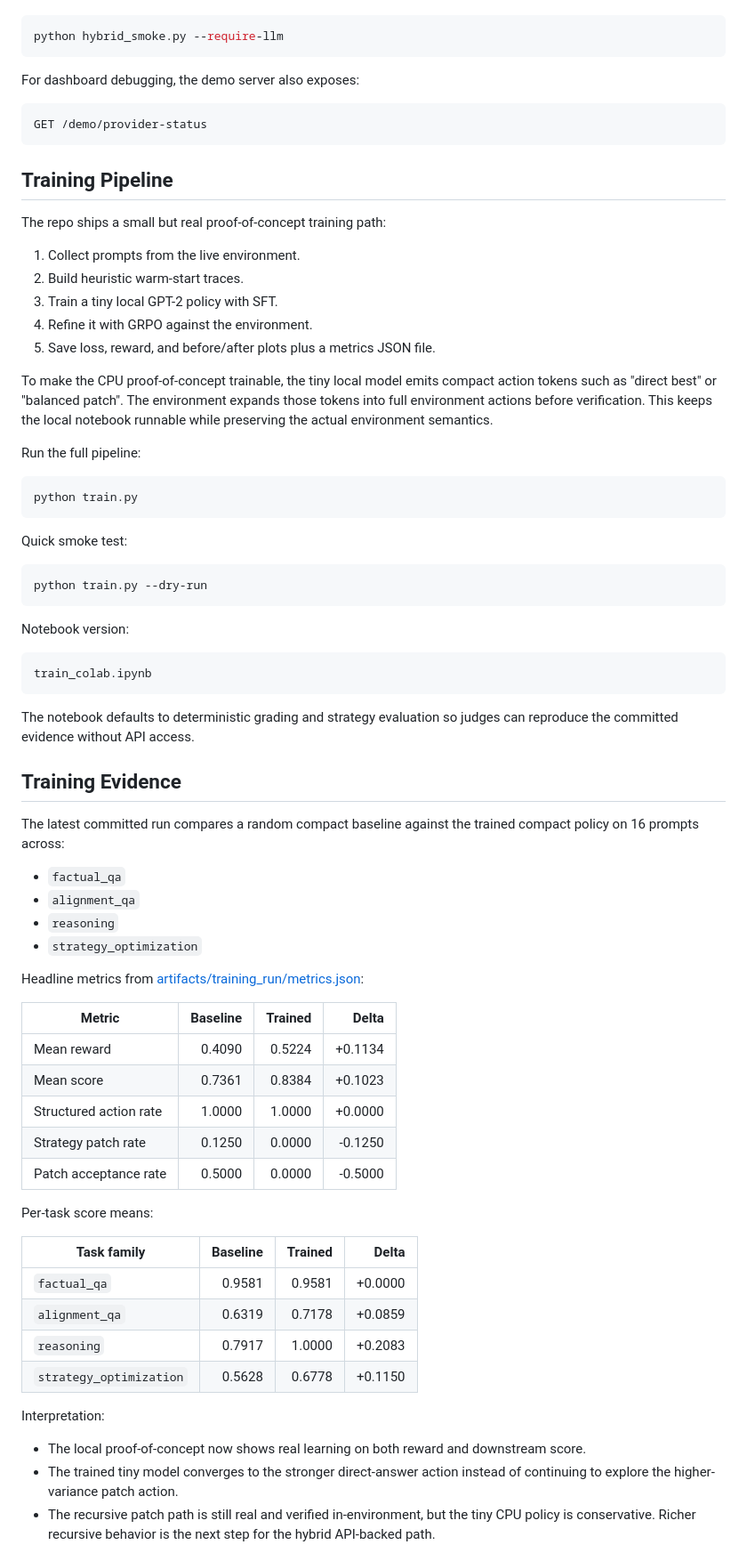
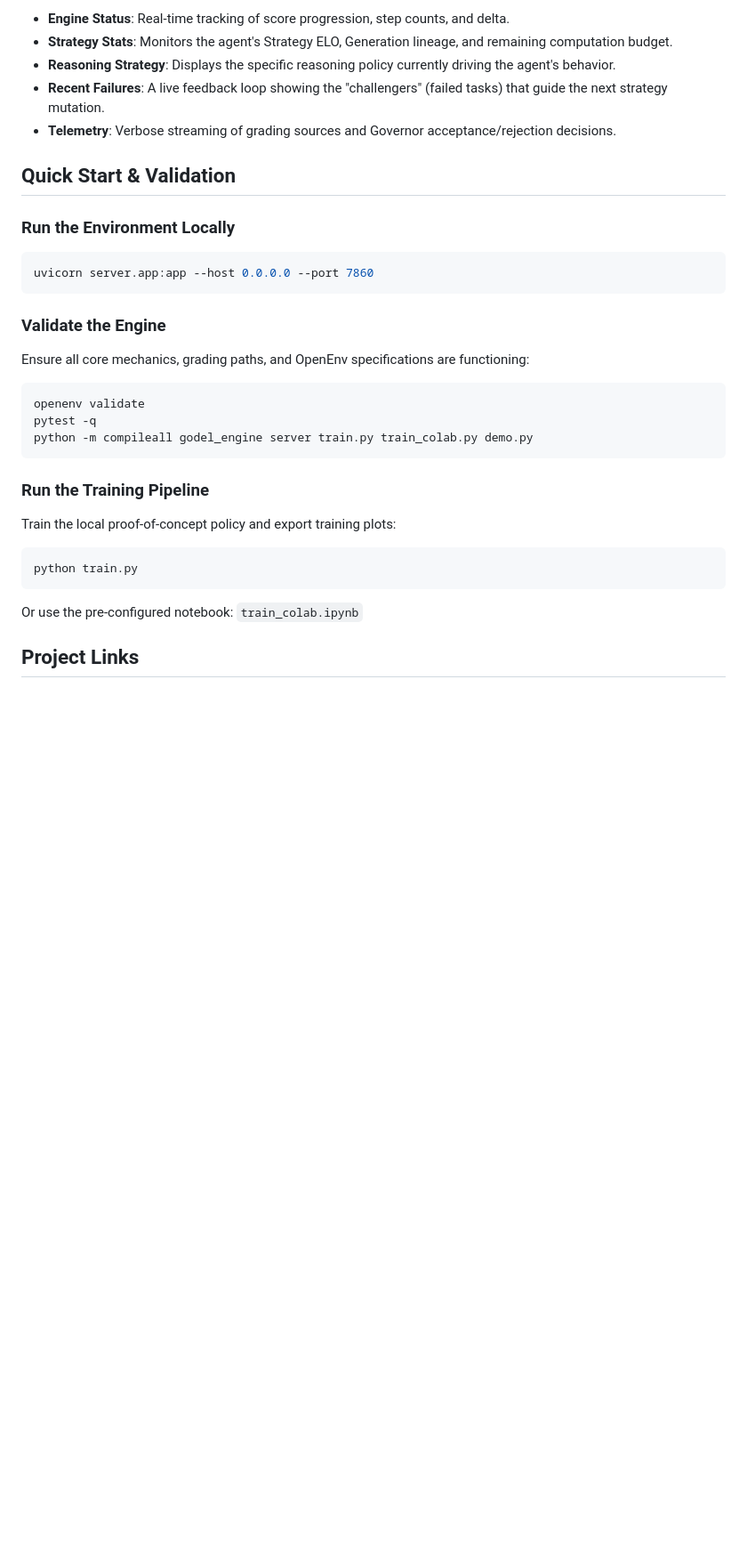
Before and after one commit to dwan-ith/GodelEnv, a Markdown page: README.md, the part around one of its changes. Shown at 89% size. Rendered like a GitHub page; blank space fills up the shorter version.

````diff
--- a/README.md
+++ b/README.md
@@ -154,76 +96,30 @@ To verify that a live provider is actually being used instead of silently fallin
+- **Engine Status**: Real-time tracking of score progression, step counts, and delta.
+- **Strategy Stats**: Monitors the agent's Strategy ELO, Generation lineage, and remaining computation budget.
+- **Reasoning Strategy**: Displays the specific reasoning policy currently driving the agent's behavior.
+- **Recent Failures**: A live feedback loop showing the "challengers" (failed tasks) that guide the next strategy mutation.
+- **Telemetry**: Verbose streaming of grading sources and Governor acceptance/rejection decisions.
+
+## Quick Start & Validation
+
+### Run the Environment Locally
 ```bash
-python hybrid_smoke.py --require-llm
+uvicorn server.app:app --host 0.0.0.0 --port 7860
 ```
 
-For dashboard debugging, the demo server also exposes:
-
-```text
-GET /demo/provider-status
+### Validate the Engine
+Ensure all core mechanics, grading paths, and OpenEnv specifications are functioning:
+```bash
+openenv validate
+pytest -q
+python -m compileall godel_engine server train.py train_colab.py demo.py
 ```
 
-## Training Pipeline
-
-The repo ships a small but real proof-of-concept training path:
-
-1. Collect prompts from the live environment.
-2. Build heuristic warm-start traces.
-3. Train a tiny local GPT-2 policy with SFT.
-4. Refine it with GRPO against the environment.
-5. Save loss, reward, and before/after plots plus a metrics JSON file.
-
-To make the CPU proof-of-concept trainable, the tiny local model emits compact action tokens such as "direct best" or "balanced patch". The environment expands those tokens into full environment actions before verification. This keeps the local notebook runnable while preserving the actual environment semantics.
-
-Run the full pipeline:
-
+### Run the Training Pipeline
+Train the local proof-of-concept policy and export training plots:
 ```bash
 python train.py
 ```
+Or use the pre-configured notebook: `train_colab.ipynb`
 
-Quick smoke test:
+## Project Links
 
-```bash
-python train.py --dry-run
-```
-
-Notebook version:
-
-```bash
-train_colab.ipynb
-```
-
-The notebook defaults to deterministic grading and strategy evaluation so judges can reproduce the committed evidence without API access.
-
-## Training Evidence
-
-The latest committed run compares a random compact baseline against the trained compact policy on 16 prompts across:
-
-- `factual_qa`
-- `alignment_qa`
-- `reasoning`
-- `strategy_optimization`
-
-Headline metrics from [artifacts/training_run/metrics.json](artifacts/training_run/metrics.json):
-
-| Metric | Baseline | Trained | Delta |
-| --- | ---: | ---: | ---: |
-| Mean reward | 0.4090 | 0.5224 | +0.1134 |
-| Mean score | 0.7361 | 0.8384 | +0.1023 |
-| Structured action rate | 1.0000 | 1.0000 | +0.0000 |
-| Strategy patch rate | 0.1250 | 0.0000 | -0.1250 |
-| Patch acceptance rate | 0.5000 | 0.0000 | -0.5000 |
-
-Per-task score means:
-
-| Task family | Baseline | Trained | Delta |
-| --- | ---: | ---: | ---: |
-| `factual_qa` | 0.9581 | 0.9581 | +0.0000 |
-| `alignment_qa` | 0.6319 | 0.7178 | +0.0859 |
-| `reasoning` | 0.7917 | 1.0000 | +0.2083 |
-| `strategy_optimization` | 0.5628 | 0.6778 | +0.1150 |
-
-Interpretation:
-
-- The local proof-of-concept now shows real learning on both reward and downstream score.
-- The trained tiny model converges to the stronger direct-answer action instead of continuing to explore the higher-variance patch action.
-- The recursive patch path is still real and verified in-environment, but the tiny CPU policy is conservative. Richer recursive behavior is the next step for the hybrid API-backed path.
-
````
Also changed, not shown: other parts of README.md (+65 -166 lines).
